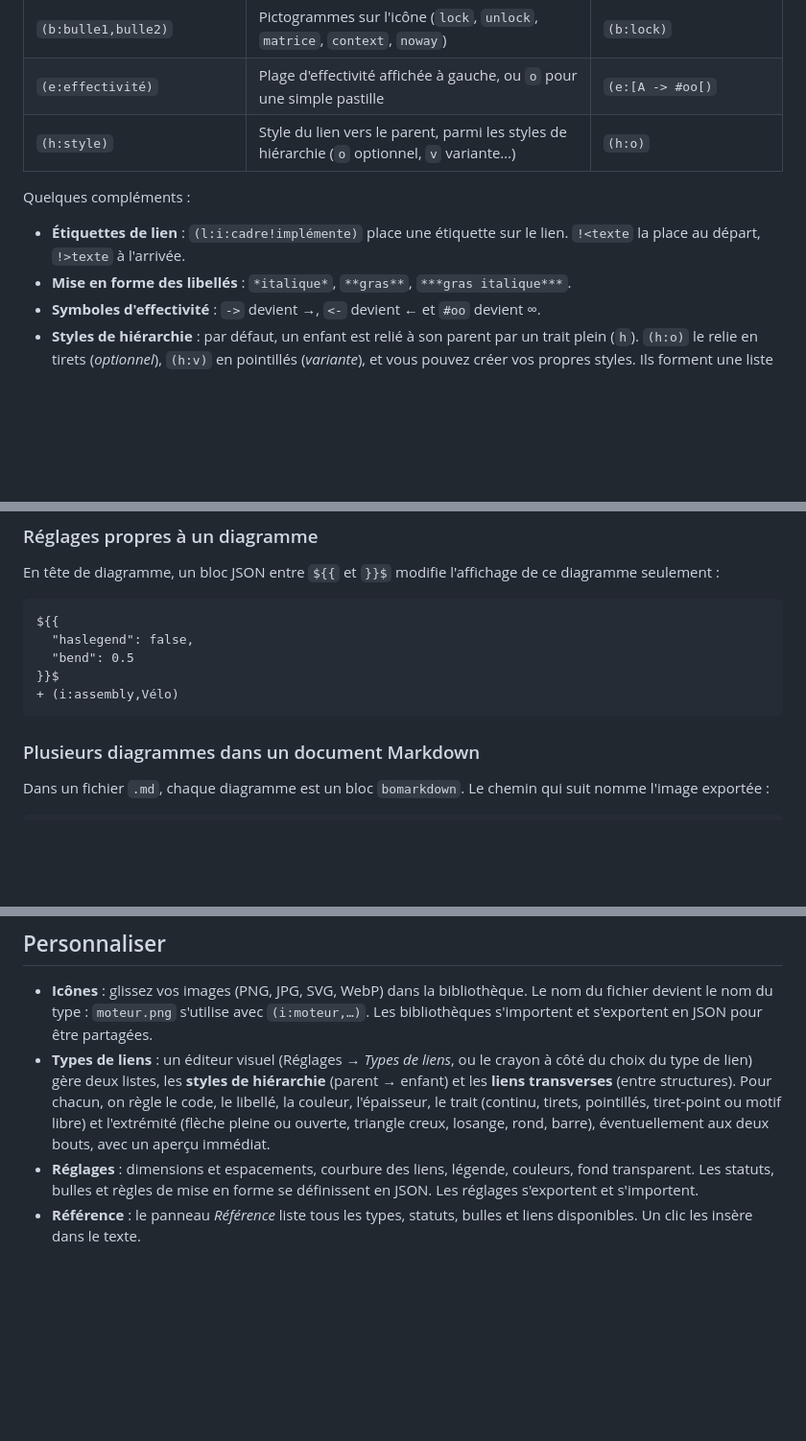
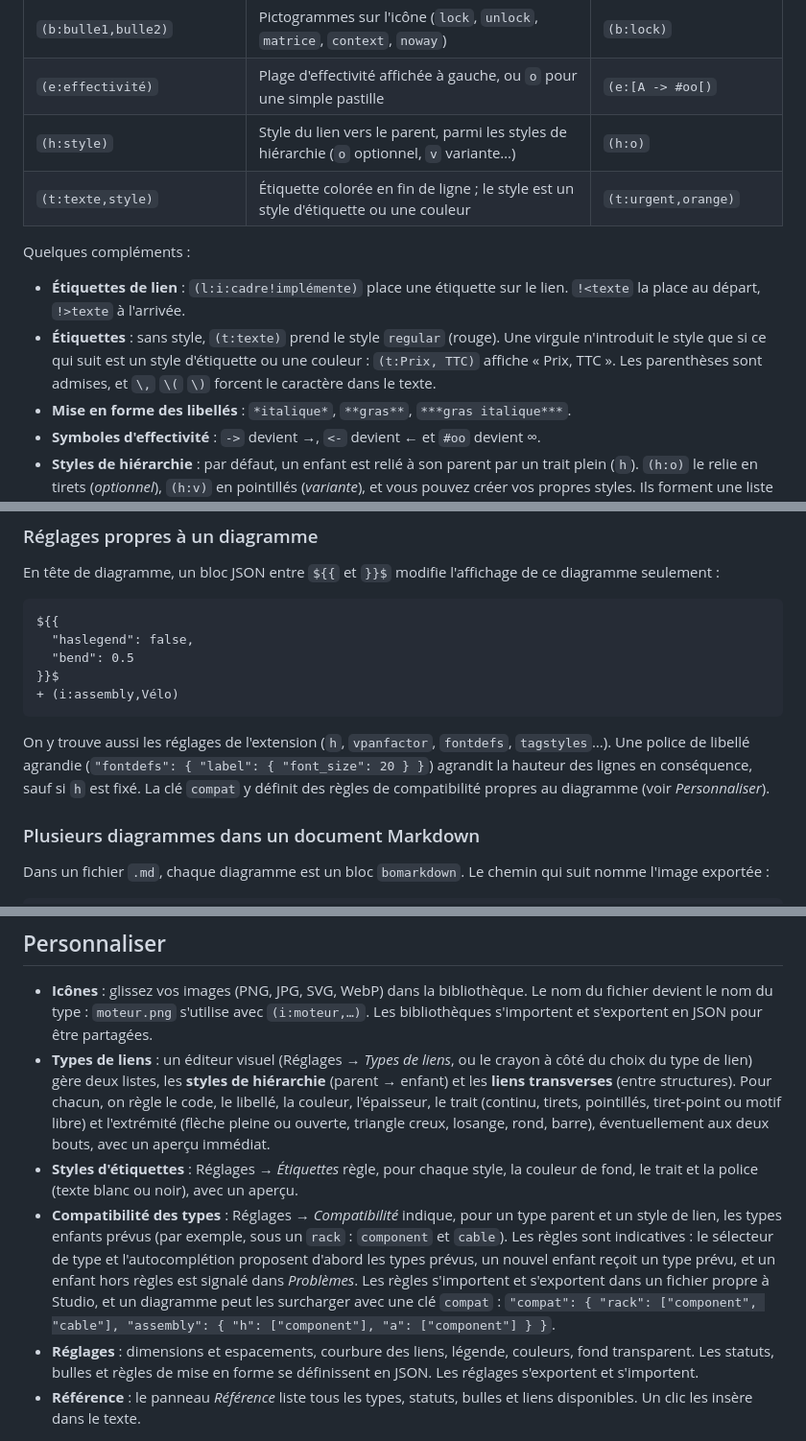
Before and after one commit to eowindel/bomarkdown-studio, a Markdown page: README.md, 3 parts joined by grey strips. Shown at 96% size. Drawn GitHub-style; blank space fills up the shorter version.

Commit message:
README : étiquettes, compatibilité des types, fontdefs et Ctrl+B
Co-Authored-By: Claude Opus 5.5 <noreply@anthropic.com>

````diff
--- a/README.md
+++ b/README.md
@@ -75,11 +75,15 @@ On complète une ligne avec des blocs entre parenthèses, dans n'importe quel or
 | `(b:bulle1,bulle2)` | Pictogrammes sur l'icône (`lock`, `unlock`, `matrice`, `context`, `noway`) | `(b:lock)` |
 | `(e:effectivité)` | Plage d'effectivité affichée à gauche, ou `o` pour une simple pastille | `(e:[A -> #oo[)` |
 | `(h:style)` | Style du lien vers le parent, parmi les styles de hiérarchie (`o` optionnel, `v` variante…) | `(h:o)` |
+| `(t:texte,style)` | Étiquette colorée en fin de ligne ; le style est un style d'étiquette ou une couleur | `(t:urgent,orange)` |
 
 Quelques compléments :
 
 - **Étiquettes de lien** : `(l:i:cadre!implémente)` place une étiquette sur le lien. `!<texte` la place au
   départ, `!>texte` à l'arrivée.
+- **Étiquettes** : sans style, `(t:texte)` prend le style `regular` (rouge). Une virgule n'introduit le style que si
+  ce qui suit est un style d'étiquette ou une couleur : `(t:Prix, TTC)` affiche « Prix, TTC ». Les parenthèses sont
+  admises, et `\,` `\(` `\)` forcent le caractère dans le texte.
 - **Mise en forme des libellés** : `*italique*`, `**gras**`, `***gras italique***`.
 - **Symboles d'effectivité** : `->` devient →, `<-` devient ← et `#oo` devient ∞.
 - **Styles de hiérarchie** : par défaut, un enfant est relié à son parent par un trait plein (`h`). `(h:o)` le relie
@@ -118,6 +122,10 @@ ${{
 }}$
 + (i:assembly,Vélo)
 ```
+
+On y trouve aussi les réglages de l'extension (`h`, `vpanfactor`, `fontdefs`, `tagstyles`…). Une police de libellé
+agrandie (`"fontdefs": { "label": { "font_size": 20 } }`) agrandit la hauteur des lignes en conséquence, sauf si `h`
+est fixé. La clé `compat` y définit des règles de compatibilité propres au diagramme (voir *Personnaliser*).
 
 ### Plusieurs diagrammes dans un document Markdown
 
@@ -187,6 +195,14 @@ documentation ou un traitement de texte.
   structures). Pour chacun, on règle le code, le libellé, la couleur, l'épaisseur, le trait
   (continu, tirets, pointillés, tiret-point ou motif libre) et l'extrémité (flèche pleine ou ouverte, triangle
   creux, losange, rond, barre), éventuellement aux deux bouts, avec un aperçu immédiat.
+- **Styles d'étiquettes** : Réglages → *Étiquettes* règle, pour chaque style, la couleur de fond, le trait et la
+  police (texte blanc ou noir), avec un aperçu.
+- **Compatibilité des types** : Réglages → *Compatibilité* indique, pour un type parent et un style de lien, les
+  types enfants prévus (par exemple, sous un `rack` : `component` et `cable`). Les règles sont indicatives : le
+  sélecteur de type et l'autocomplétion proposent d'abord les types prévus, un nouvel enfant reçoit un type prévu,
+  et un enfant hors règles est signalé dans *Problèmes*. Les règles s'importent et s'exportent dans un fichier propre
+  à Studio, et un diagramme peut les surcharger avec une clé `compat` :
+  `"compat": { "rack": ["component", "cable"], "assembly": { "h": ["component"], "a": ["component"] } }`.
 - **Réglages** : dimensions et espacements, courbure des liens, légende, couleurs, fond transparent. Les statuts,
   bulles et règles de mise en forme se définissent en JSON. Les réglages s'exportent et s'importent.
 - **Référence** : le panneau *Référence* liste tous les types, statuts, bulles et liens disponibles. Un clic les
````
Also changed, not shown: other parts of README.md (+1 -0 lines).
